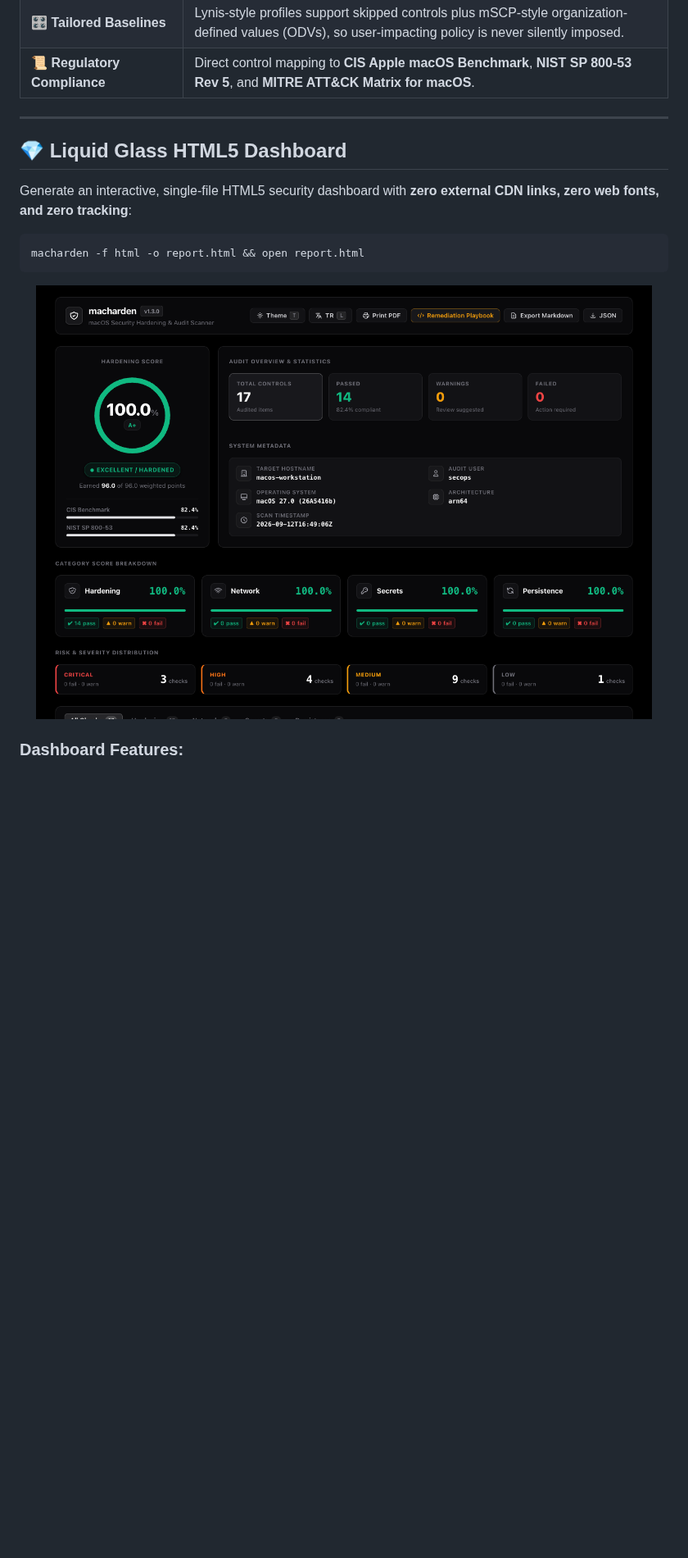
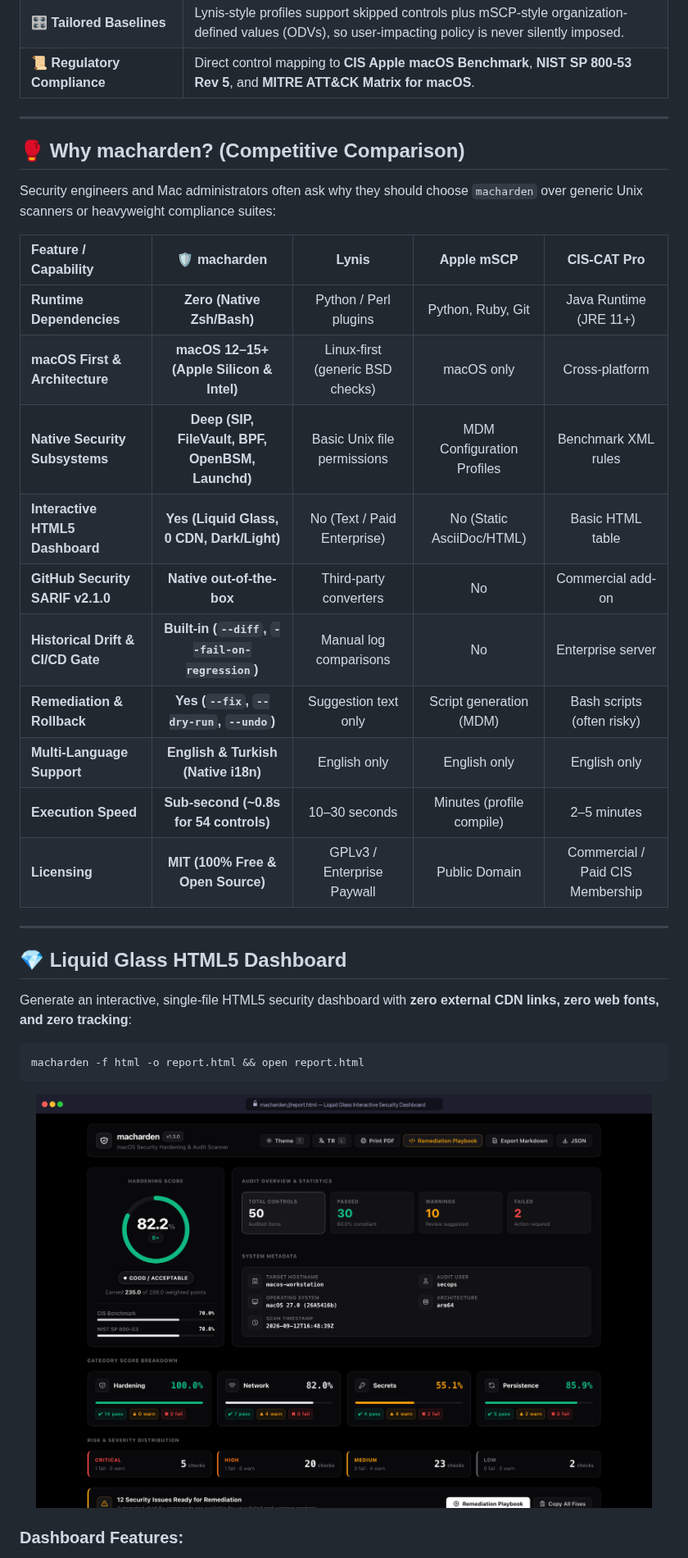
Before and after one commit to jankesec/macharden, a Markdown page: README.md, the part around one of its changes. Shown at 82% size. GitHub-like rendering; pictures changed too: assets/dashboard.png; blank space fills up the shorter version.

Commit message:
docs: overhaul demo gif, dashboard visual, and README marketing matrix

```diff
--- a/README.md
+++ b/README.md
@@ -60,6 +62,25 @@ Unlike generic Unix scanners that treat macOS as a generic BSD derivative, **mac
 | 🔧 **Risk-Aware Remediation** | Only explicitly typed `[EXEC]` actions can run; `[GUIDE]` items stay manual. Includes interactive remediation (`--fix`), dry-run preview, executable playbooks, and rollback. |
 | 🎛️ **Tailored Baselines** | Lynis-style profiles support skipped controls plus mSCP-style organization-defined values (ODVs), so user-impacting policy is never silently imposed. |
 | 📜 **Regulatory Compliance** | Direct control mapping to **CIS Apple macOS Benchmark**, **NIST SP 800-53 Rev 5**, and **MITRE ATT&CK Matrix for macOS**. |
+
+---
+
+## 🥊 Why macharden? (Competitive Comparison)
+
+Security engineers and Mac administrators often ask why they should choose `macharden` over generic Unix scanners or heavyweight compliance suites:
+
+| Feature / Capability | 🛡️ **macharden** | **Lynis** | **Apple mSCP** | **CIS-CAT Pro** |
+|:---|:---:|:---:|:---:|:---:|
+| **Runtime Dependencies** | **Zero (Native Zsh/Bash)** | Python / Perl plugins | Python, Ruby, Git | Java Runtime (JRE 11+) |
+| **macOS First & Architecture** | **macOS 12–15+ (Apple Silicon & Intel)** | Linux-first (generic BSD checks) | macOS only | Cross-platform |
+| **Native Security Subsystems** | **Deep (SIP, FileVault, BPF, OpenBSM, Launchd)** | Basic Unix file permissions | MDM Configuration Profiles | Benchmark XML rules |
+| **Interactive HTML5 Dashboard** | **Yes (Liquid Glass, 0 CDN, Dark/Light)** | No (Text / Paid Enterprise) | No (Static AsciiDoc/HTML) | Basic HTML table |
+| **GitHub Security SARIF v2.1.0** | **Native out-of-the-box** | Third-party converters | No | Commercial add-on |
+| **Historical Drift & CI/CD Gate** | **Built-in (`--diff`, `--fail-on-regression`)** | Manual log comparisons | No | Enterprise server |
+| **Remediation & Rollback** | **Yes (`--fix`, `--dry-run`, `--undo`)** | Suggestion text only | Script generation (MDM) | Bash scripts (often risky) |
+| **Multi-Language Support** | **English & Turkish (Native i18n)** | English only | English only | English only |
+| **Execution Speed** | **Sub-second (~0.8s for 54 controls)** | 10–30 seconds | Minutes (profile compile) | 2–5 minutes |
+| **Licensing** | **MIT (100% Free & Open Source)** | GPLv3 / Enterprise Paywall | Public Domain | Commercial / Paid CIS Membership |
 
 ---
 
```
Also changed, not shown: other parts of README.md (+15 -1 lines), 4 other files.
